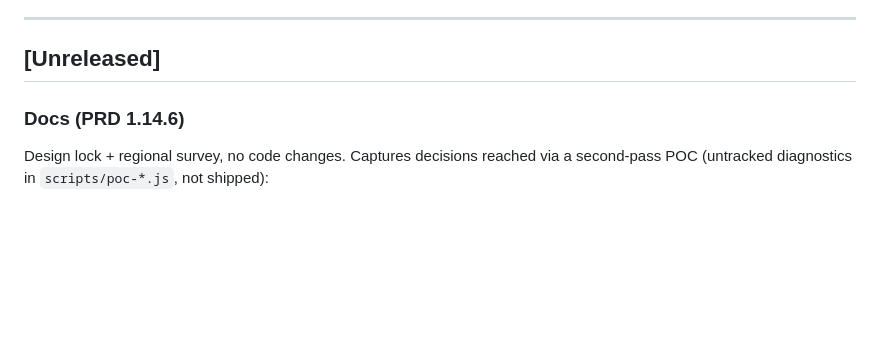
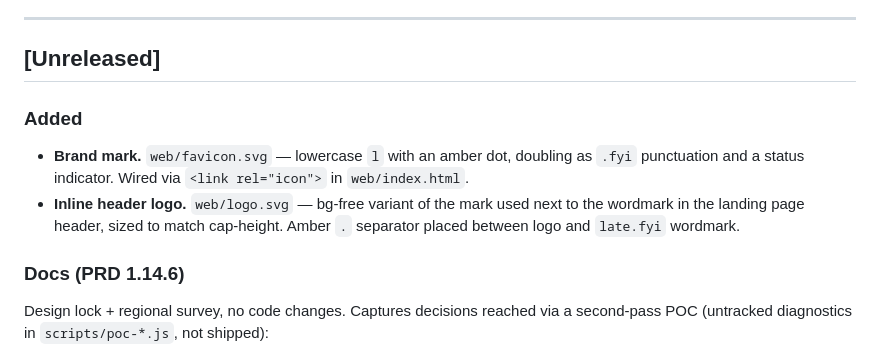
Before and after one commit to hamr0/latefyi, a Markdown page: CHANGELOG.md, the part around the change. Rendered like a GitHub page; blank space fills up the shorter version.

Commit message:
docs: changelog — favicon + inline brand logo
Co-Authored-By: Claude Opus 4.7 (1M context) <noreply@anthropic.com>

```diff
--- a/CHANGELOG.md
+++ b/CHANGELOG.md
@@ -9,6 +9,11 @@ This project tracks two streams in lockstep:
 ---
 
 ## [Unreleased]
+
+### Added
+
+- **Brand mark.** `web/favicon.svg` — lowercase `l` with an amber dot, doubling as `.fyi` punctuation and a status indicator. Wired via `<link rel="icon">` in `web/index.html`.
+- **Inline header logo.** `web/logo.svg` — bg-free variant of the mark used next to the wordmark in the landing page header, sized to match cap-height. Amber `.` separator placed between logo and `late.fyi` wordmark.
 
 ### Docs (PRD 1.14.6)
 
```
